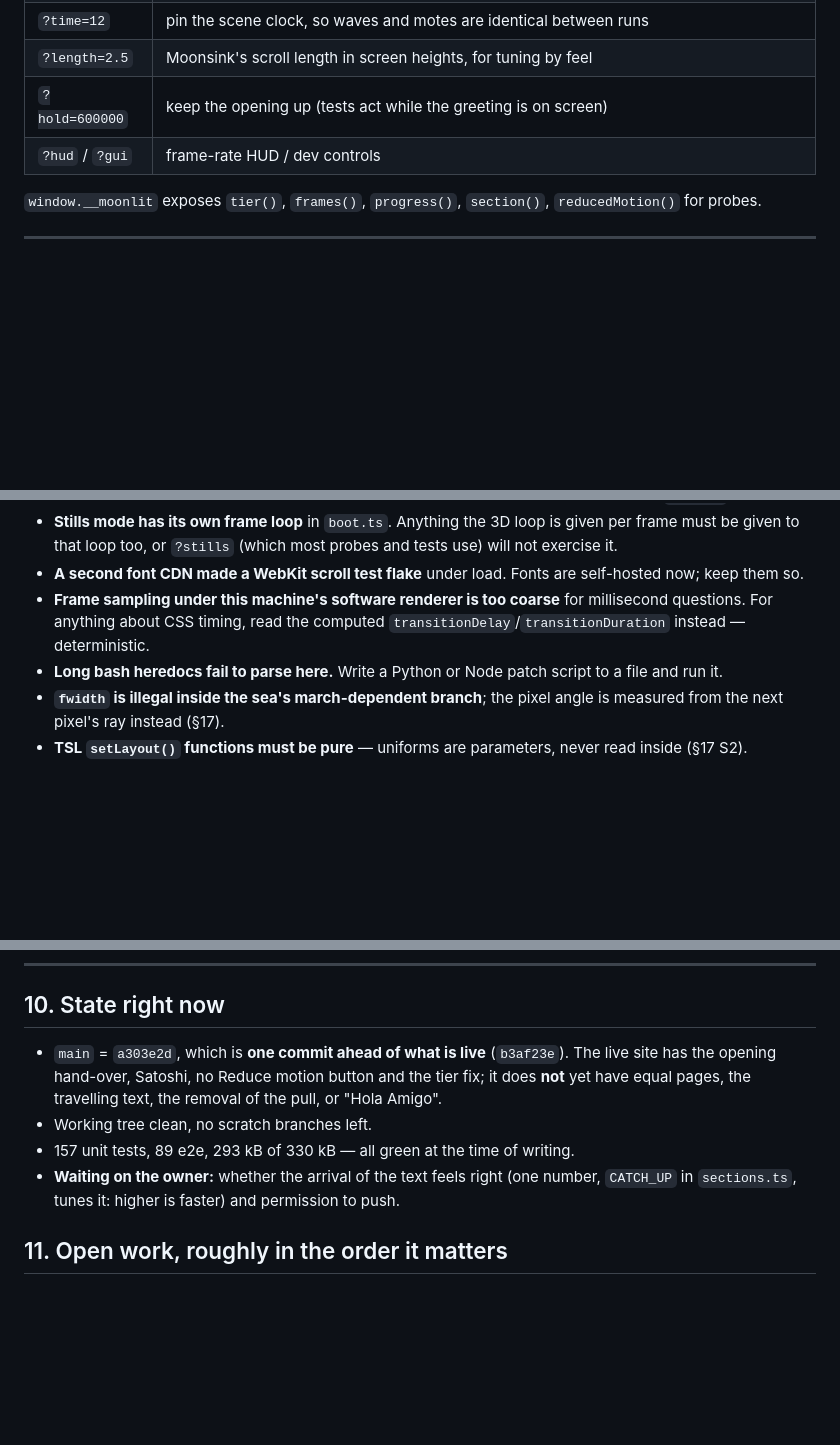
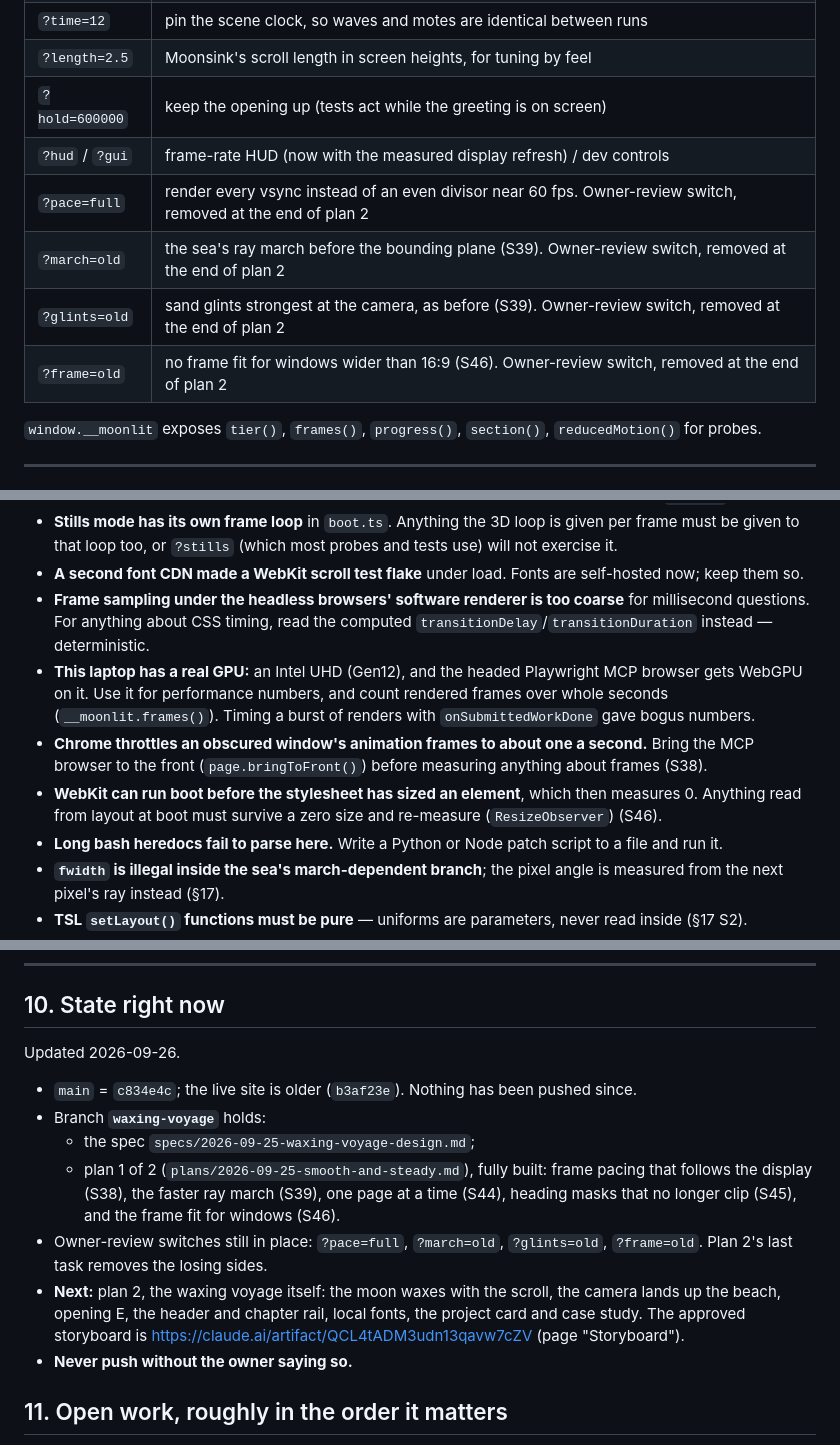
Before and after one commit to vaibhavmannq/vaibhavmannq.github.io, a Markdown page: docs/HANDOVER.md, 3 parts joined by grey strips. Rendered like a GitHub page; blank space fills up the shorter version.

Commit message:
docs: record even frame pacing, the exclusive handover, the halo fix, the frame fit and the faster sea

```diff
--- a/docs/HANDOVER.md
+++ b/docs/HANDOVER.md
@@ -79,7 +80,11 @@ this. Measured 2026-09-25.
 | `?time=12` | pin the scene clock, so waves and motes are identical between runs |
 | `?length=2.5` | Moonsink's scroll length in screen heights, for tuning by feel |
 | `?hold=600000` | keep the opening up (tests act while the greeting is on screen) |
-| `?hud` / `?gui` | frame-rate HUD / dev controls |
+| `?hud` / `?gui` | frame-rate HUD (now with the measured display refresh) / dev controls |
+| `?pace=full` | render every vsync instead of an even divisor near 60 fps. Owner-review switch, removed at the end of plan 2 |
+| `?march=old` | the sea's ray march before the bounding plane (S39). Owner-review switch, removed at the end of plan 2 |
+| `?glints=old` | sand glints strongest at the camera, as before (S39). Owner-review switch, removed at the end of plan 2 |
+| `?frame=old` | no frame fit for windows wider than 16:9 (S46). Owner-review switch, removed at the end of plan 2 |
 
 `window.__moonlit` exposes `tier()`, `frames()`, `progress()`, `section()`, `reducedMotion()` for probes.
 
@@ -187,8 +192,15 @@ These are the ones that get broken by accident. Each is in the spec with its rea
 - **Stills mode has its own frame loop** in `boot.ts`. Anything the 3D loop is given per frame must be given
   to that loop too, or `?stills` (which most probes and tests use) will not exercise it.
 - **A second font CDN made a WebKit scroll test flake** under load. Fonts are self-hosted now; keep them so.
-- **Frame sampling under this machine's software renderer is too coarse** for millisecond questions. For
+- **Frame sampling under the headless browsers' software renderer is too coarse** for millisecond questions. For
   anything about CSS timing, read the computed `transitionDelay`/`transitionDuration` instead — deterministic.
+- **This laptop has a real GPU:** an Intel UHD (Gen12), and the headed Playwright MCP browser gets WebGPU on it.
+  Use it for performance numbers, and count rendered frames over whole seconds (`__moonlit.frames()`). Timing a
+  burst of renders with `onSubmittedWorkDone` gave bogus numbers.
+- **Chrome throttles an obscured window's animation frames to about one a second.** Bring the MCP browser to the
+  front (`page.bringToFront()`) before measuring anything about frames (S38).
+- **WebKit can run boot before the stylesheet has sized an element**, which then measures 0. Anything read from
+  layout at boot must survive a zero size and re-measure (`ResizeObserver`) (S46).
 - **Long bash heredocs fail to parse here.** Write a Python or Node patch script to a file and run it.
 - **`fwidth` is illegal inside the sea's march-dependent branch**; the pixel angle is measured from the next
   pixel's ray instead (§17).
@@ -231,13 +243,20 @@ These are the ones that get broken by accident. Each is in the spec with its rea
 
 ## 10. State right now
 
-- `main` = `a303e2d`, which is **one commit ahead of what is live** (`b3af23e`). The live site has the
-  opening hand-over, Satoshi, no Reduce motion button and the tier fix; it does **not** yet have equal
-  pages, the travelling text, the removal of the pull, or "Hola Amigo".
-- Working tree clean, no scratch branches left.
-- 157 unit tests, 89 e2e, 293 kB of 330 kB — all green at the time of writing.
-- **Waiting on the owner:** whether the arrival of the text feels right (one number, `CATCH_UP` in
-  `sections.ts`, tunes it: higher is faster) and permission to push.
+Updated 2026-09-26.
+
+- `main` = `c834e4c`; the live site is older (`b3af23e`). Nothing has been pushed since.
+- Branch **`waxing-voyage`** holds:
+  - the spec `specs/2026-09-25-waxing-voyage-design.md`;
+  - plan 1 of 2 (`plans/2026-09-25-smooth-and-steady.md`), fully built: frame pacing that follows the display
+    (S38), the faster ray march (S39), one page at a time (S44), heading masks that no longer clip (S45), and
+    the frame fit for windows (S46).
+- Owner-review switches still in place: `?pace=full`, `?march=old`, `?glints=old`, `?frame=old`. Plan 2's
+  last task removes the losing sides.
+- **Next:** plan 2, the waxing voyage itself: the moon waxes with the scroll, the camera lands up the beach,
+  opening E, the header and chapter rail, local fonts, the project card and case study. The approved
+  storyboard is https://claude.ai/artifact/QCL4tADM3udn13qavw7cZV (page "Storyboard").
+- **Never push without the owner saying so.**
 
 ## 11. Open work, roughly in the order it matters
 
```
Also changed, not shown: other parts of docs/HANDOVER.md (+2 -1 lines), 1 other file.
